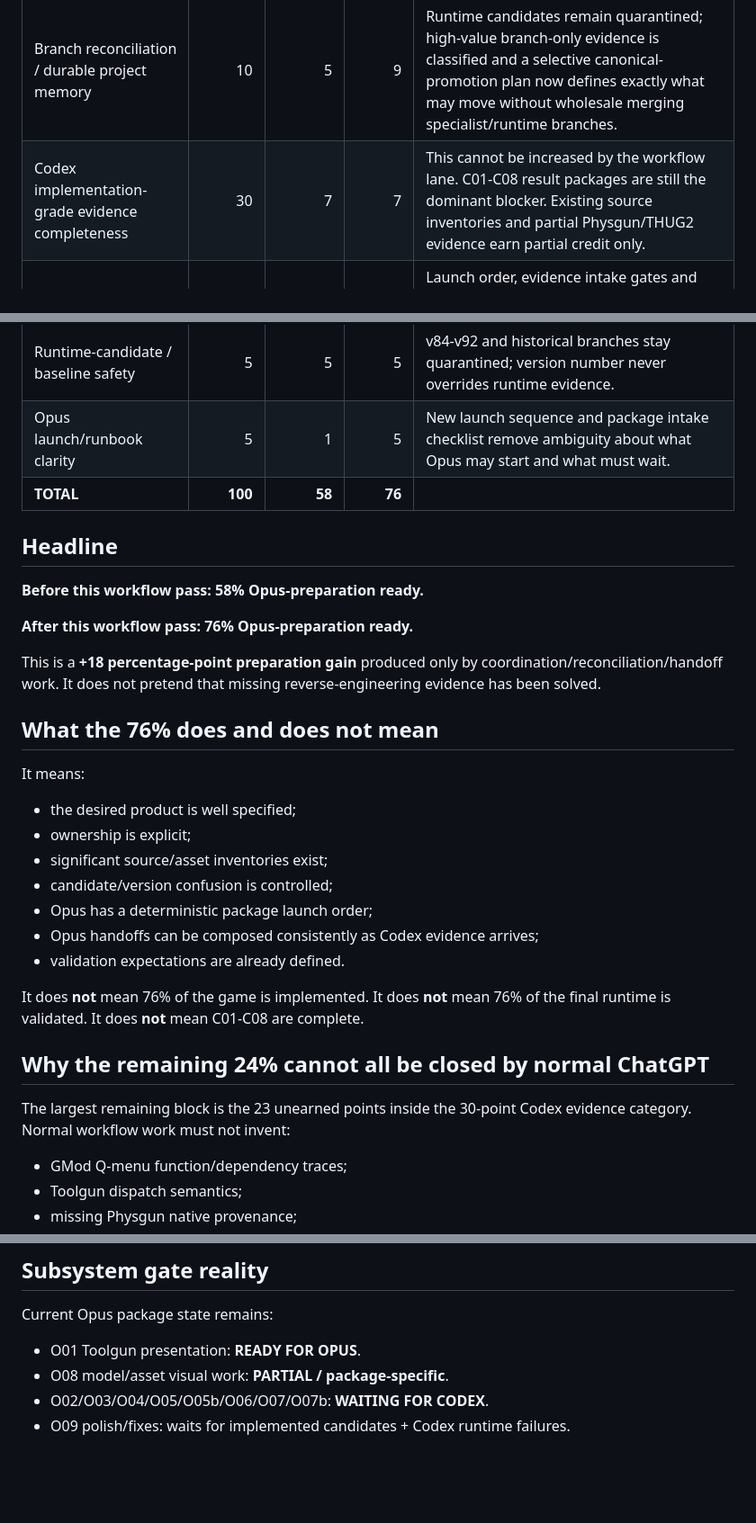
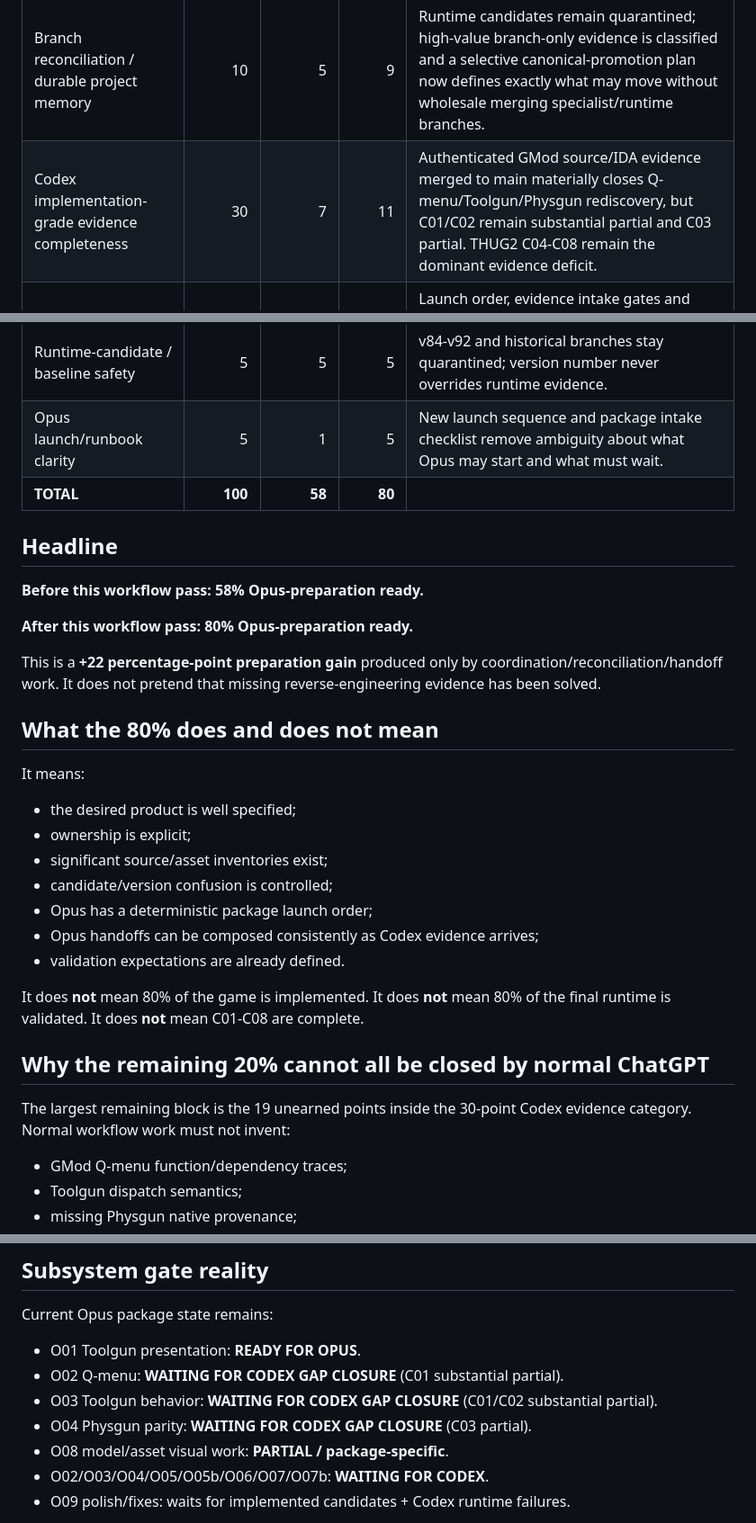
Before and after one commit to bertjerk660-dotcom/REM1, a Markdown page: context/OPUS_PREP_READINESS_SCORECARD_2026-10-07.md, 3 parts joined by grey strips. Shown at 90% size. Drawn GitHub-style; blank space fills up the shorter version.

Commit message:
Raise readiness after authenticated GMod evidence intake

```diff
--- a/context/OPUS_PREP_READINESS_SCORECARD_2026-10-07.md
+++ b/context/OPUS_PREP_READINESS_SCORECARD_2026-10-07.md
@@ -11,22 +11,22 @@ This score exists because earlier milestone documents correctly avoided unsuppor
 | Product goal / architecture / ownership clarity | 10 | 10 | 10 | Goal, architecture, authority map and agent ownership are explicit. |
 | Source / asset provenance and staging | 15 | 13 | 15 | Strong GMod/HL/THUG2 inventories; phase-4 prop evidence is reconciled and current GMod/THUG2/FNV-skeleton hashes were re-checked on the local machine. |
 | Branch reconciliation / durable project memory | 10 | 5 | 9 | Runtime candidates remain quarantined; high-value branch-only evidence is classified and a selective canonical-promotion plan now defines exactly what may move without wholesale merging specialist/runtime branches. |
-| Codex implementation-grade evidence completeness | 30 | 7 | 7 | This cannot be increased by the workflow lane. C01-C08 result packages are still the dominant blocker. Existing source inventories and partial Physgun/THUG2 evidence earn partial credit only. |
+| Codex implementation-grade evidence completeness | 30 | 7 | 11 | Authenticated GMod source/IDA evidence merged to main materially closes Q-menu/Toolgun/Physgun rediscovery, but C01/C02 remain substantial partial and C03 partial. THUG2 C04-C08 remain the dominant evidence deficit. |
 | Opus implementation packet readiness | 15 | 8 | 15 | Launch order, evidence intake gates and templates are explicit, and O01 Toolgun presentation now has a fully hash-verified READY FOR OPUS packet. Most behavior/system packages still await Codex evidence. |
 | Acceptance / deterministic validation preparation | 10 | 9 | 10 | Acceptance matrix and Codex runtime packs are already strong; package intake now requires exact candidate identity and regression obligations. |
 | Runtime-candidate / baseline safety | 5 | 5 | 5 | v84-v92 and historical branches stay quarantined; version number never overrides runtime evidence. |
 | Opus launch/runbook clarity | 5 | 1 | 5 | New launch sequence and package intake checklist remove ambiguity about what Opus may start and what must wait. |
-| **TOTAL** | **100** | **58** | **76** | |
+| **TOTAL** | **100** | **58** | **80** | |
 
 ## Headline
 
 **Before this workflow pass: 58% Opus-preparation ready.**
 
-**After this workflow pass: 76% Opus-preparation ready.**
+**After this workflow pass: 80% Opus-preparation ready.**
 
-This is a **+18 percentage-point preparation gain** produced only by coordination/reconciliation/handoff work. It does not pretend that missing reverse-engineering evidence has been solved.
+This is a **+22 percentage-point preparation gain** produced only by coordination/reconciliation/handoff work. It does not pretend that missing reverse-engineering evidence has been solved.
 
-## What the 76% does and does not mean
+## What the 80% does and does not mean
 
 It means:
 - the desired product is well specified;
@@ -37,13 +37,13 @@ It means:
 - Opus handoffs can be composed consistently as Codex evidence arrives;
 - validation expectations are already defined.
 
-It does **not** mean 76% of the game is implemented.
-It does **not** mean 76% of the final runtime is validated.
+It does **not** mean 80% of the game is implemented.
+It does **not** mean 80% of the final runtime is validated.
 It does **not** mean C01-C08 are complete.
 
-## Why the remaining 24% cannot all be closed by normal ChatGPT
+## Why the remaining 20% cannot all be closed by normal ChatGPT
 
-The largest remaining block is the 23 unearned points inside the 30-point Codex evidence category. Normal workflow work must not invent:
+The largest remaining block is the 19 unearned points inside the 30-point Codex evidence category. Normal workflow work must not invent:
 - GMod Q-menu function/dependency traces;
 - Toolgun dispatch semantics;
 - missing Physgun native provenance;
@@ -64,6 +64,9 @@ The remaining non-Codex preparation gap consists mainly of:
 
 Current Opus package state remains:
 - O01 Toolgun presentation: **READY FOR OPUS**.
+- O02 Q-menu: **WAITING FOR CODEX GAP CLOSURE** (C01 substantial partial).
+- O03 Toolgun behavior: **WAITING FOR CODEX GAP CLOSURE** (C01/C02 substantial partial).
+- O04 Physgun parity: **WAITING FOR CODEX GAP CLOSURE** (C03 partial).
 - O08 model/asset visual work: **PARTIAL / package-specific**.
 - O02/O03/O04/O05/O05b/O06/O07/O07b: **WAITING FOR CODEX**.
 - O09 polish/fixes: waits for implemented candidates + Codex runtime failures.
```
